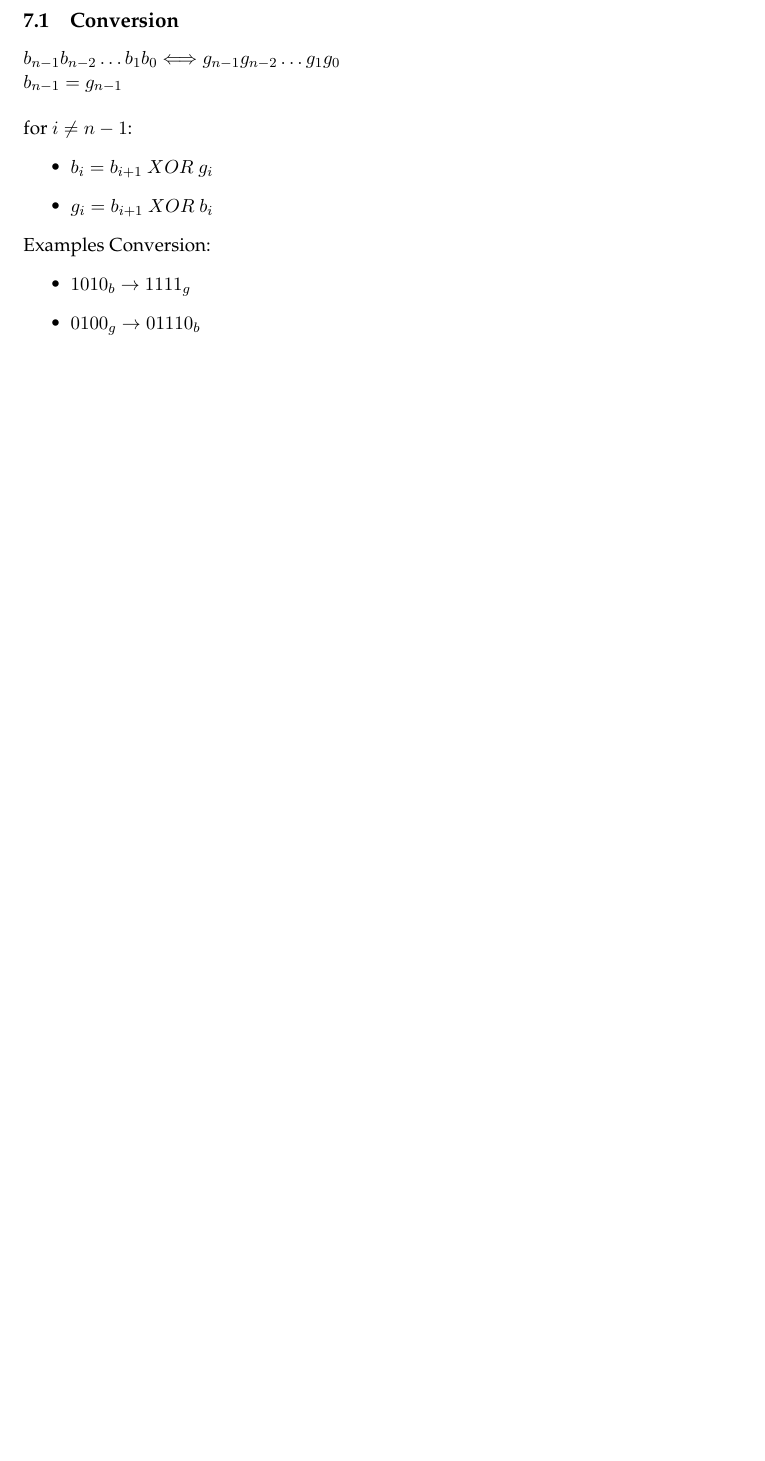
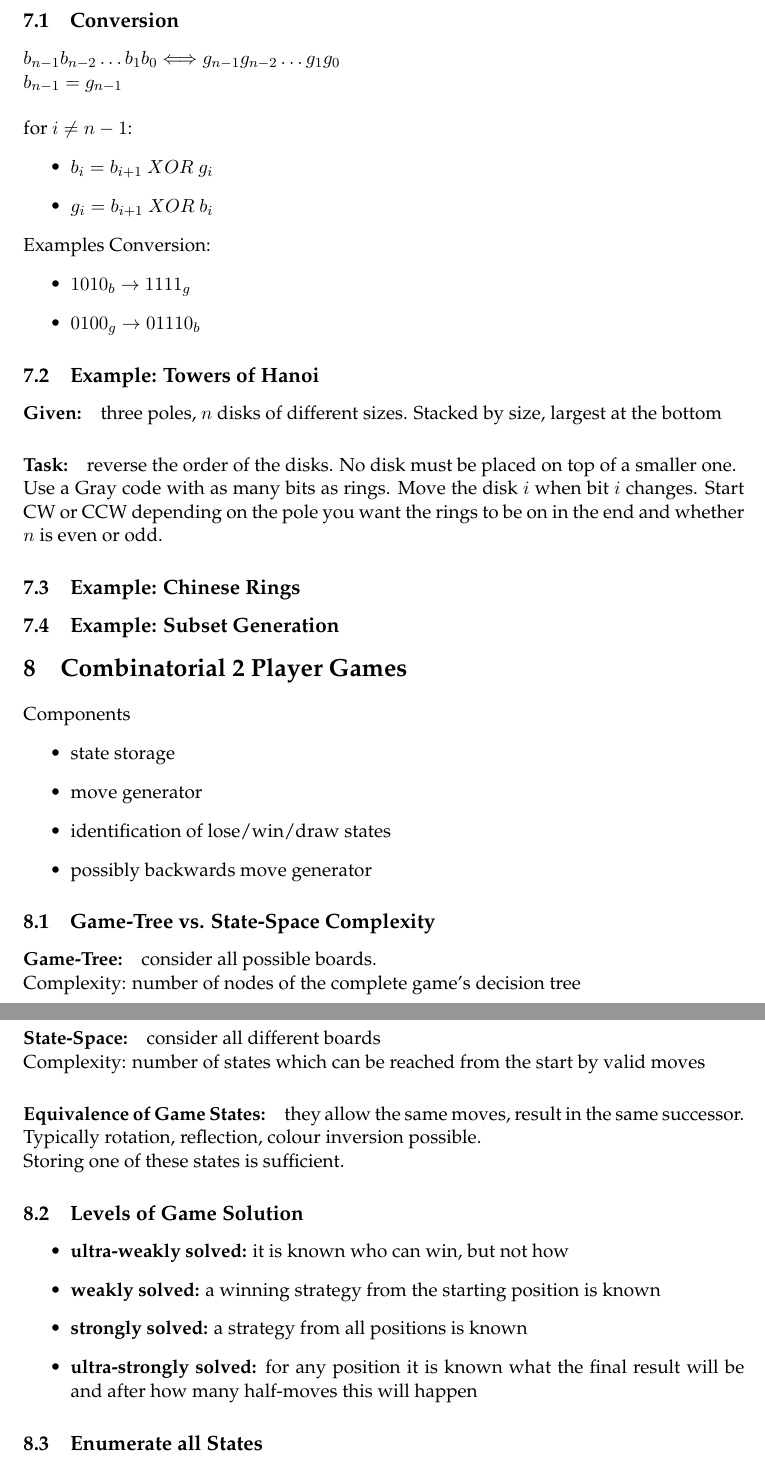
Before and after one commit to fionade/EnumerativeCombinatoricAlgorithms, a LaTeX document (Enumerative Combinatoric Algorithms.tex): part of page 21 of 21 before the commit and two parts of pages 21 and 22 of 22 after it, the two joined at a grey line, cut so that both start at the same text, the shorter picture padded with empty space. Compiled offline with LaTeX, dvips and Ghostscript.

Commit message:
Started 2-player games

```diff
--- a/Enumerative Combinatoric Algorithms.tex
+++ b/Enumerative Combinatoric Algorithms.tex
@@ -1277,4 +1277,54 @@ Examples Conversion:
 \item $ 0100_g \rightarrow 01110_b $
 \end{itemize}
 
+\subsection{Example: Towers of Hanoi}
+
+\paragraph{Given:} three poles, $ n $ disks of different sizes. Stacked by size, largest at the bottom
+
+\paragraph{Task:} reverse the order of the disks. No disk must be placed on top of a smaller one.
+
+Use a Gray code with as many bits as rings. Move the disk $ i $ when bit $ i $ changes. Start CW or CCW depending on the pole you want the rings to be on in the end and whether $ n $ is even or odd.
+
+\subsection{Example: Chinese Rings}
+
+\subsection{Example: Subset Generation}
+
+
+\section{Combinatorial 2 Player Games}
+
+Components
+\begin{itemize}
+\item state storage
+\item move generator
+\item identification of lose/win/draw states
+\item possibly backwards move generator
+\end{itemize}
+
+
+\subsection{Game-Tree vs. State-Space Complexity}
+
+\paragraph{Game-Tree:} consider all possible boards.
+
+Complexity: number of nodes of the complete game's decision tree
+\paragraph{State-Space:} consider all different boards
+
+Complexity: number of states which can be reached from the start by valid moves
+
+\paragraph{Equivalence of Game States:} they allow the same moves, result in the same successor. Typically rotation, reflection, colour inversion possible.
+
+Storing one of these states is sufficient.
+
+\subsection{Levels of Game Solution}
+
+\begin{itemize}
+\item \textbf{ultra-weakly solved:} it is known who can win, but not how
+\item \textbf{weakly solved:} a winning strategy from the starting position is known
+\item \textbf{strongly solved:} a strategy from all positions is known
+\item \textbf{ultra-strongly solved:} for any position it is known what the final result will be and after how many half-moves this will happen
+\end{itemize}
+
+\subsection{Enumerate all States}
+
+
+
 \end{document}
```
Also changed, not shown: Enumerative Combinatoric Algorithms.pdf.
